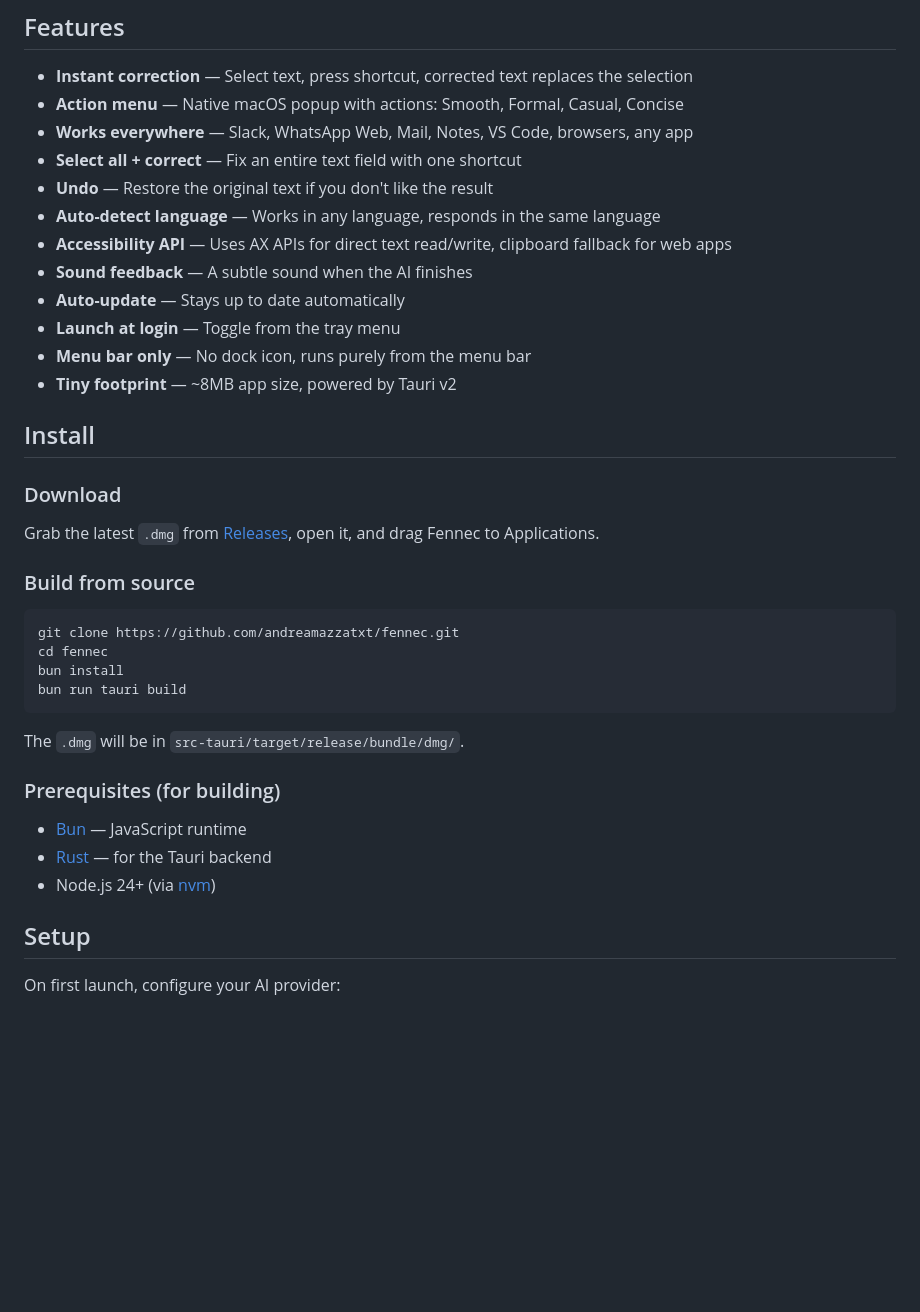
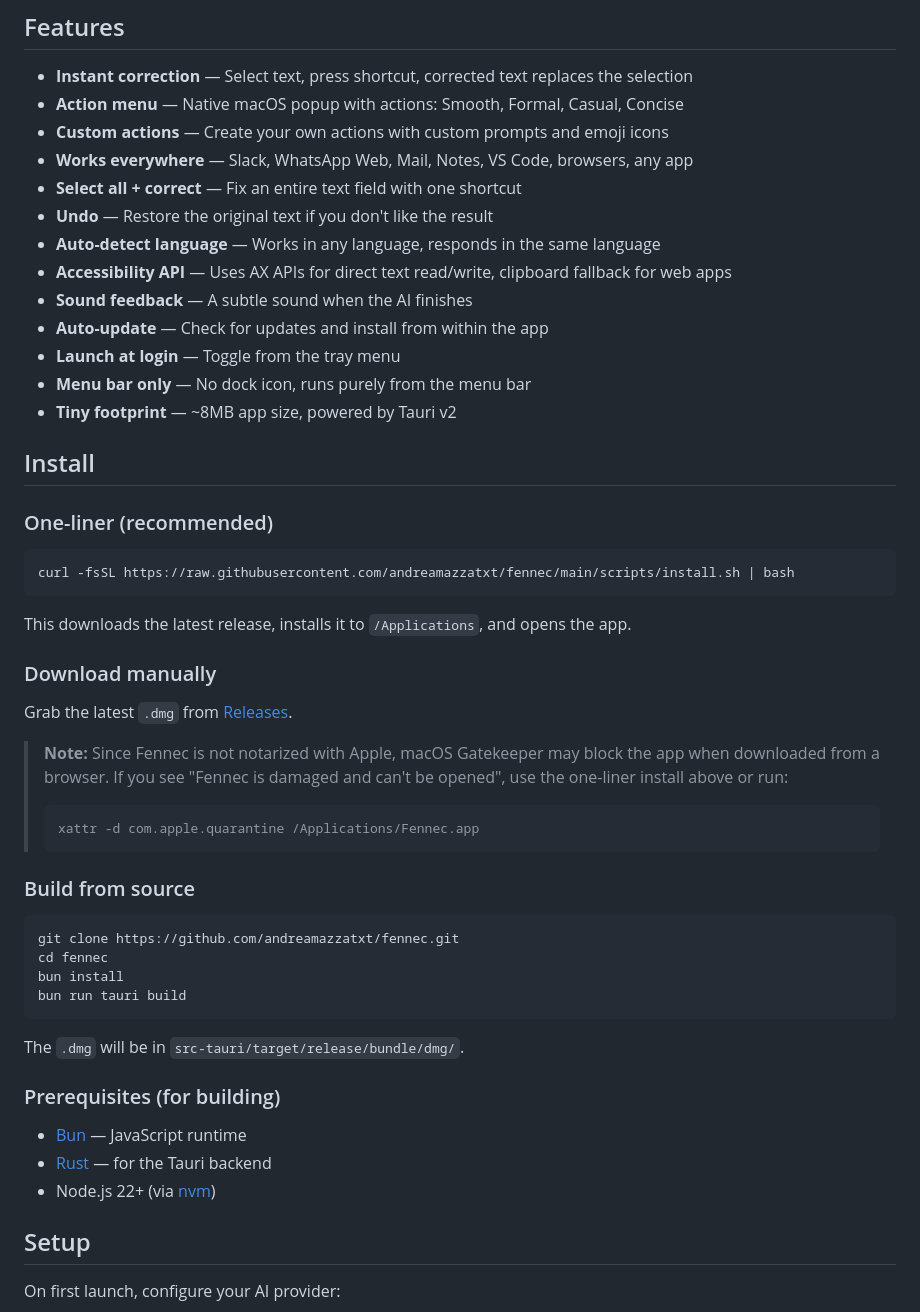
Before and after one commit to andreamazzatxt/fennec, a Markdown page: README.md, the part around one of its changes. GitHub-like rendering; blank space fills up the shorter version.

````diff
--- a/README.md
+++ b/README.md
@@ -28,22 +28,36 @@ No windows to manage. No copy-pasting into a chat. Just better text, right where
 
 - **Instant correction** — Select text, press shortcut, corrected text replaces the selection
 - **Action menu** — Native macOS popup with actions: Smooth, Formal, Casual, Concise
+- **Custom actions** — Create your own actions with custom prompts and emoji icons
 - **Works everywhere** — Slack, WhatsApp Web, Mail, Notes, VS Code, browsers, any app
 - **Select all + correct** — Fix an entire text field with one shortcut
 - **Undo** — Restore the original text if you don't like the result
 - **Auto-detect language** — Works in any language, responds in the same language
 - **Accessibility API** — Uses AX APIs for direct text read/write, clipboard fallback for web apps
 - **Sound feedback** — A subtle sound when the AI finishes
-- **Auto-update** — Stays up to date automatically
+- **Auto-update** — Check for updates and install from within the app
 - **Launch at login** — Toggle from the tray menu
 - **Menu bar only** — No dock icon, runs purely from the menu bar
 - **Tiny footprint** — ~8MB app size, powered by Tauri v2
 
 ## Install
 
-### Download
+### One-liner (recommended)
 
-Grab the latest `.dmg` from [Releases](https://github.com/andreamazzatxt/fennec/releases), open it, and drag Fennec to Applications.
+```bash
+curl -fsSL https://raw.githubusercontent.com/andreamazzatxt/fennec/main/scripts/install.sh | bash
+```
+
+This downloads the latest release, installs it to `/Applications`, and opens the app.
+
+### Download manually
+
+Grab the latest `.dmg` from [Releases](https://github.com/andreamazzatxt/fennec/releases).
+
+> **Note:** Since Fennec is not notarized with Apple, macOS Gatekeeper may block the app when downloaded from a browser. If you see "Fennec is damaged and can't be opened", use the one-liner install above or run:
+> ```bash
+> xattr -d com.apple.quarantine /Applications/Fennec.app
+> ```
 
 ### Build from source
 
@@ -60,7 +74,7 @@ The `.dmg` will be in `src-tauri/target/release/bundle/dmg/`.
 
 - [Bun](https://bun.sh/) — JavaScript runtime
 - [Rust](https://rustup.rs/) — for the Tauri backend
-- Node.js 24+ (via [nvm](https://github.com/nvm-sh/nvm))
+- Node.js 22+ (via [nvm](https://github.com/nvm-sh/nvm))
 
 ## Setup
 
````
Also changed, not shown: other parts of README.md (+27 -6 lines).
